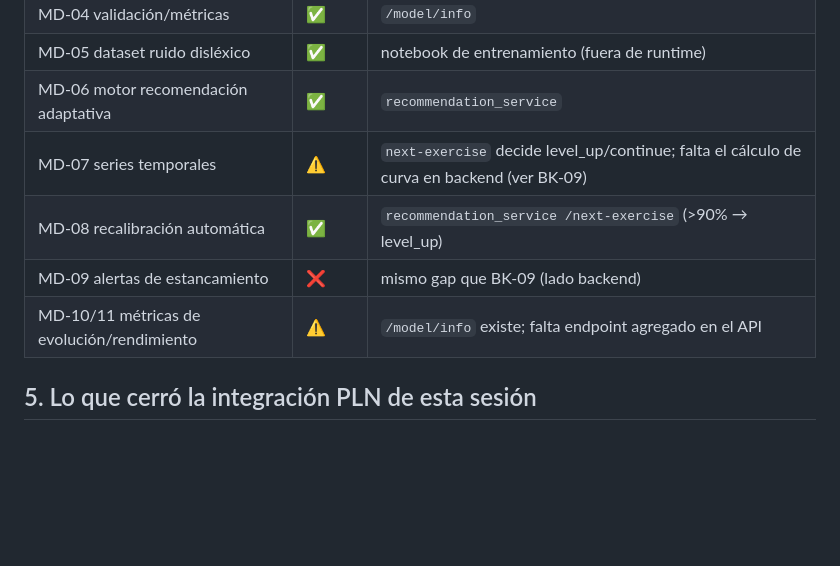
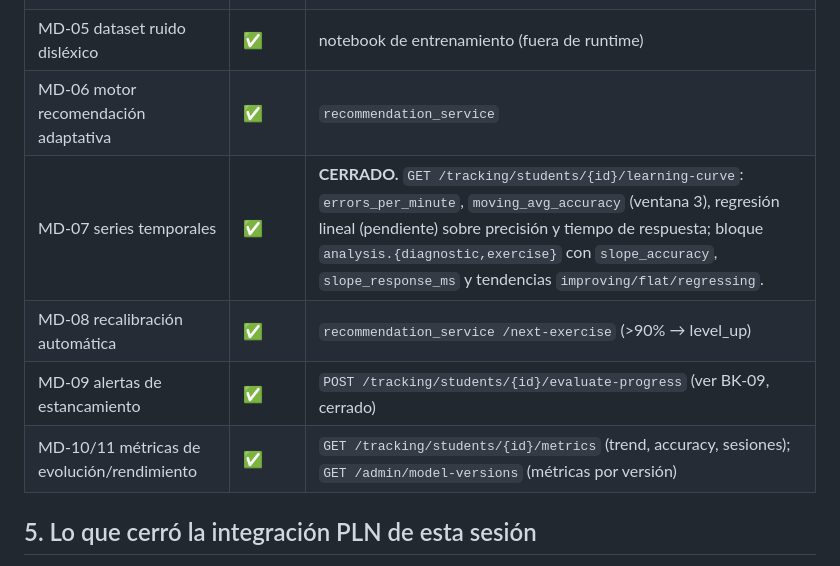
Before and after one commit to RodrigoCampuzano/Cognifit_backend_all, a Markdown page: docs/VERIFICACION_HU.md, the part around the change. Drawn GitHub-style; blank space fills up the shorter version.

Commit message:
docs: cerrar HU-MD-07/09/10/11 en verificación tras implementación de series temporales

```diff
--- a/docs/VERIFICACION_HU.md
+++ b/docs/VERIFICACION_HU.md
@@ -79,10 +79,10 @@ principal). Todos los gaps anteriores fueron cerrados en la sesión 2026-06-30.
 | MD-04 validación/métricas | ✅ | `/model/info` |
 | MD-05 dataset ruido disléxico | ✅ | notebook de entrenamiento (fuera de runtime) |
 | MD-06 motor recomendación adaptativa | ✅ | `recommendation_service` |
-| MD-07 series temporales | ⚠️ | `next-exercise` decide level_up/continue; falta el cálculo de curva en backend (ver BK-09) |
+| MD-07 series temporales | ✅ | **CERRADO.** `GET /tracking/students/{id}/learning-curve`: `errors_per_minute`, `moving_avg_accuracy` (ventana 3), regresión lineal (pendiente) sobre precisión y tiempo de respuesta; bloque `analysis.{diagnostic,exercise}` con `slope_accuracy`, `slope_response_ms` y tendencias `improving/flat/regressing`. |
 | MD-08 recalibración automática | ✅ | `recommendation_service /next-exercise` (>90% → level_up) |
-| MD-09 alertas de estancamiento | ❌ | mismo gap que BK-09 (lado backend) |
-| MD-10/11 métricas de evolución/rendimiento | ⚠️ | `/model/info` existe; falta endpoint agregado en el API |
+| MD-09 alertas de estancamiento | ✅ | `POST /tracking/students/{id}/evaluate-progress` (ver BK-09, cerrado) |
+| MD-10/11 métricas de evolución/rendimiento | ✅ | `GET /tracking/students/{id}/metrics` (trend, accuracy, sesiones); `GET /admin/model-versions` (métricas por versión) |
 
 ## 5. Lo que cerró la integración PLN de esta sesión
 
```
